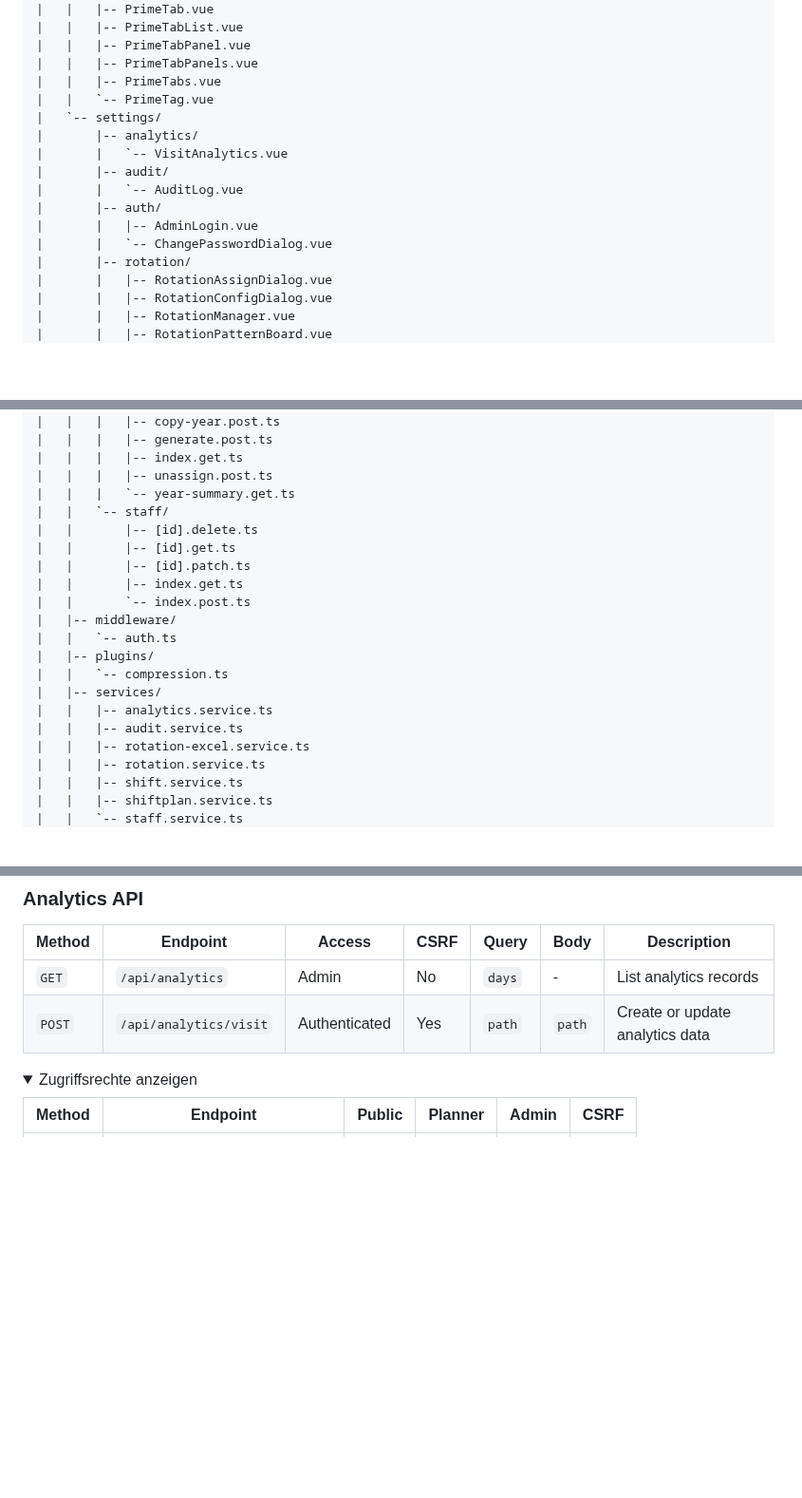
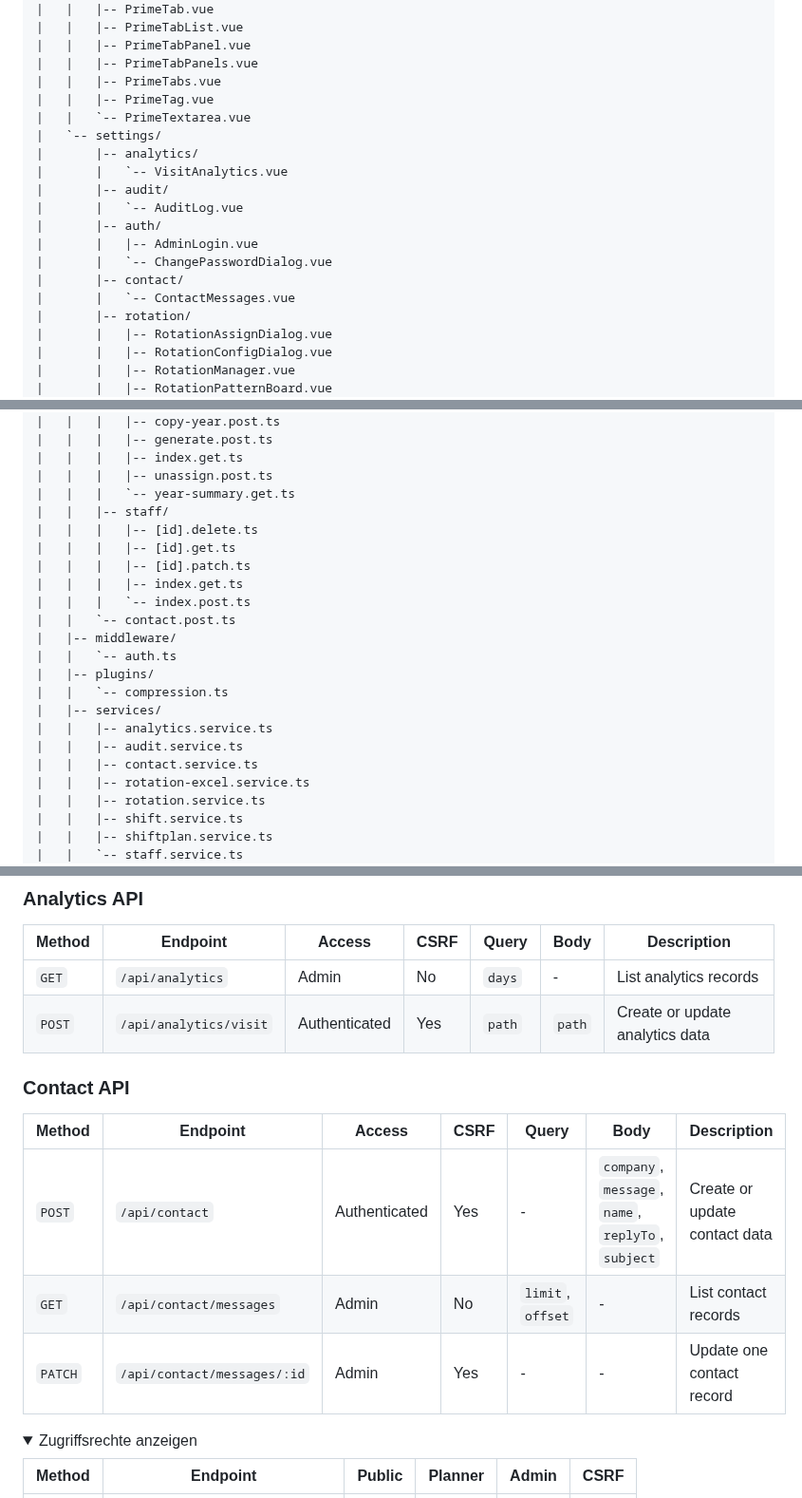
Before and after one commit to Eric-Schubert/Shiftplan, a Markdown page: README.md, 3 parts joined by grey strips. Shown at 95% size. GitHub-like rendering; folded sections open; blank space fills up the shorter version.

Commit message:
docs: auto-update README [skip ci]

```diff
--- a/README.md
+++ b/README.md
@@ -158,7 +158,8 @@ schichtplaner/
 |   |   |-- PrimeTabPanel.vue
 |   |   |-- PrimeTabPanels.vue
 |   |   |-- PrimeTabs.vue
-|   |   `-- PrimeTag.vue
+|   |   |-- PrimeTag.vue
+|   |   `-- PrimeTextarea.vue
 |   `-- settings/
 |       |-- analytics/
 |       |   `-- VisitAnalytics.vue
@@ -167,6 +168,8 @@ schichtplaner/
 |       |-- auth/
 |       |   |-- AdminLogin.vue
 |       |   `-- ChangePasswordDialog.vue
+|       |-- contact/
+|       |   `-- ContactMessages.vue
 |       |-- rotation/
 |       |   |-- RotationAssignDialog.vue
 |       |   |-- RotationConfigDialog.vue
@@ -251,12 +259,13 @@ schichtplaner/
 |   |   |   |-- index.get.ts
 |   |   |   |-- unassign.post.ts
 |   |   |   `-- year-summary.get.ts
-|   |   `-- staff/
-|   |       |-- [id].delete.ts
-|   |       |-- [id].get.ts
-|   |       |-- [id].patch.ts
-|   |       |-- index.get.ts
-|   |       `-- index.post.ts
+|   |   |-- staff/
+|   |   |   |-- [id].delete.ts
+|   |   |   |-- [id].get.ts
+|   |   |   |-- [id].patch.ts
+|   |   |   |-- index.get.ts
+|   |   |   `-- index.post.ts
+|   |   `-- contact.post.ts
 |   |-- middleware/
 |   |   `-- auth.ts
 |   |-- plugins/
@@ -264,6 +273,7 @@ schichtplaner/
 |   |-- services/
 |   |   |-- analytics.service.ts
 |   |   |-- audit.service.ts
+|   |   |-- contact.service.ts
 |   |   |-- rotation-excel.service.ts
 |   |   |-- rotation.service.ts
 |   |   |-- shift.service.ts
@@ -394,6 +405,14 @@ schichtplaner/
 |--------|----------|--------|------|-------|------|-------------|
 | `GET` | `/api/analytics` | Admin | No | `days` | - | List analytics records |
 | `POST` | `/api/analytics/visit` | Authenticated | Yes | `path` | `path` | Create or update analytics data |
+
+### Contact API
+
+| Method | Endpoint | Access | CSRF | Query | Body | Description |
+|--------|----------|--------|------|-------|------|-------------|
+| `POST` | `/api/contact` | Authenticated | Yes | - | `company`, `message`, `name`, `replyTo`, `subject` | Create or update contact data |
+| `GET` | `/api/contact/messages` | Admin | No | `limit`, `offset` | - | List contact records |
+| `PATCH` | `/api/contact/messages/:id` | Admin | Yes | - | - | Update one contact record |
 <!-- AUTO-GENERATED-API-END -->
 
 </details>
```
Also changed, not shown: other parts of README.md (+9 -0 lines).
